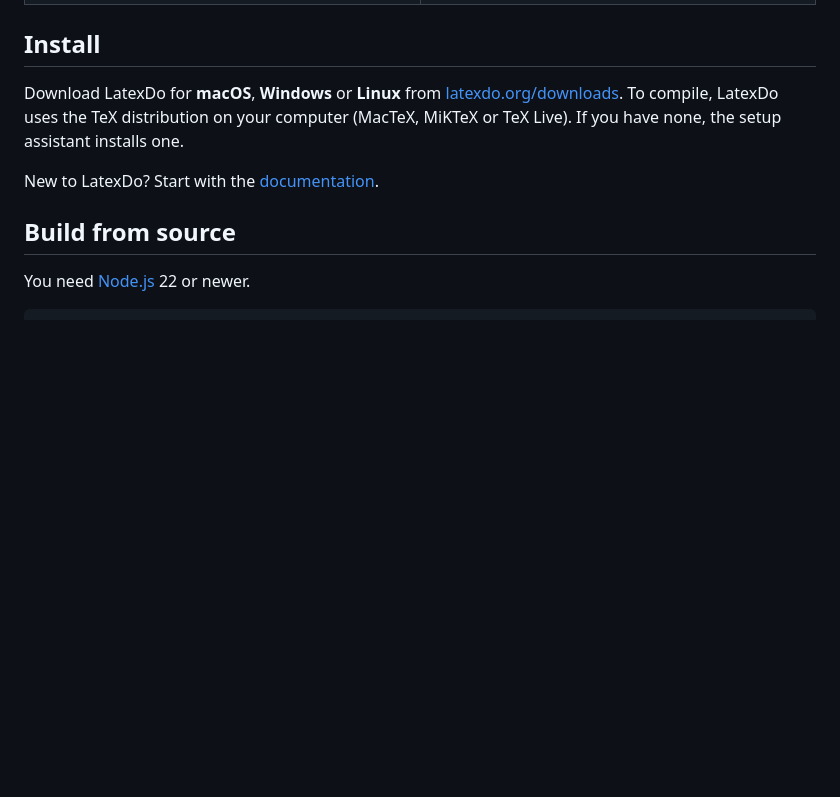
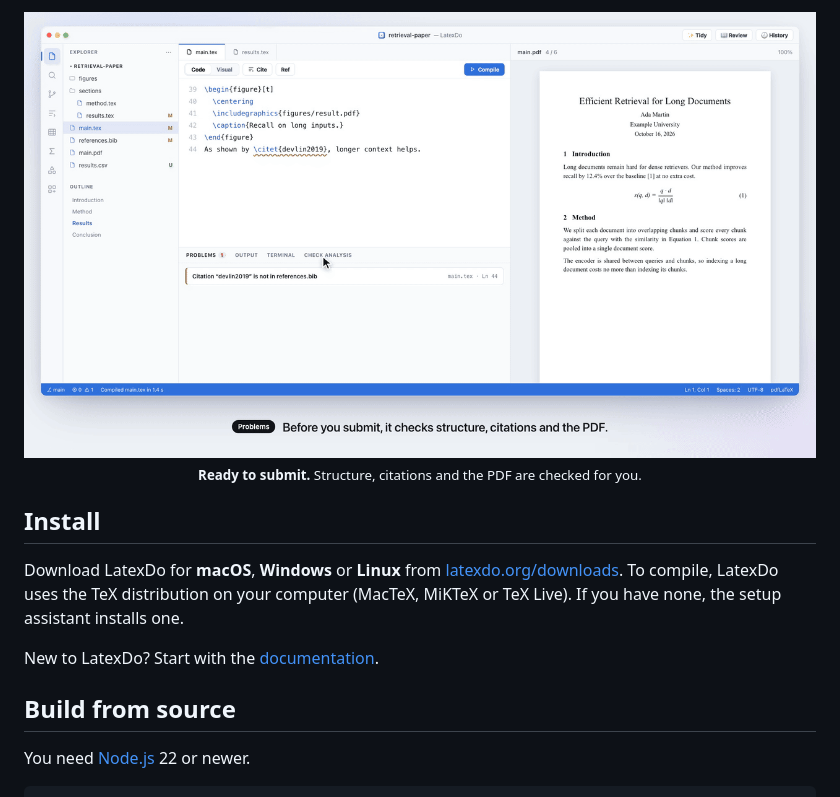
Before and after one commit to latexdo/latexdo-desktop, a Markdown page: README.md, the part around one of its changes. GitHub-like rendering; pictures changed too: docs/images/checks.gif (added); blank space fills up the shorter version.

Commit message:
better readme

```diff
--- a/README.md
+++ b/README.md
@@ -48,3 +53,7 @@
+<p align="center">
+  <img src="docs/images/checks.gif" alt="Checks before submission" width="100%" /><br />
+  <sub><b>Ready to submit.</b> Structure, citations and the PDF are checked for you.</sub>
+</p>
 
 ## Install
 
```
Also changed, not shown: other parts of README.md (+16 -11 lines), docs/images/ai-approve.gif (added), docs/images/table-generator.gif (added), 2 other files.
